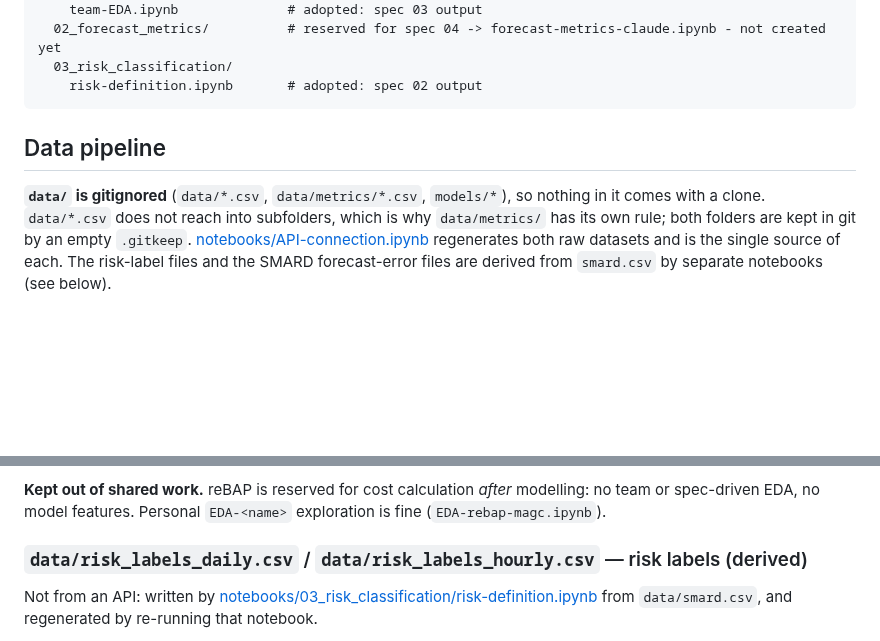
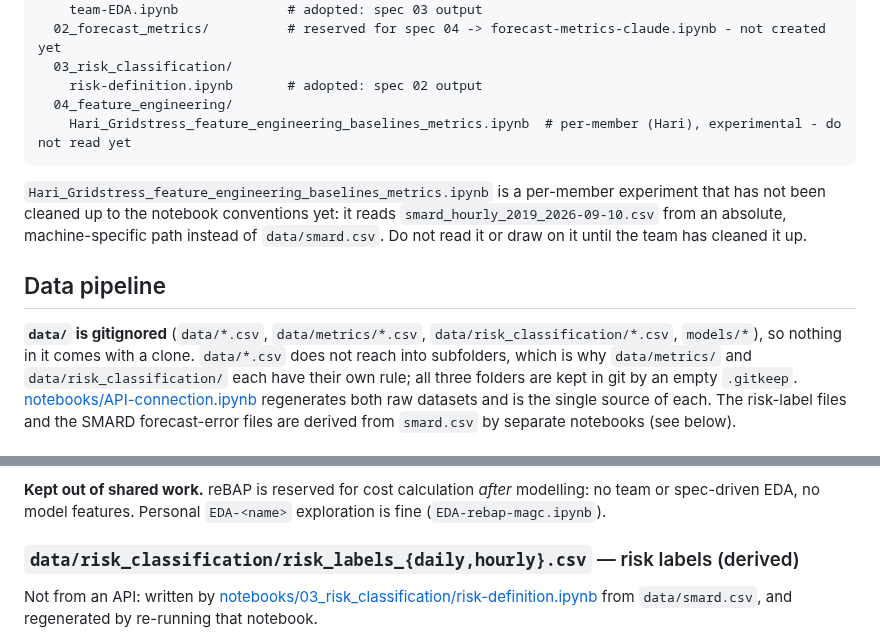
Before and after one commit to fruchtgummikauer/grid-stress, a Markdown page: CLAUDE.md, 2 parts joined by grey strips. Rendered like a GitHub page; blank space fills up the shorter version.

Commit message:
update claude.md with new data directories

````diff
--- a/CLAUDE.md
+++ b/CLAUDE.md
@@ -76,13 +76,21 @@ notebooks/
   02_forecast_metrics/          # reserved for spec 04 -> forecast-metrics-claude.ipynb - not created yet
   03_risk_classification/
     risk-definition.ipynb       # adopted: spec 02 output
+  04_feature_engineering/
+    Hari_Gridstress_feature_engineering_baselines_metrics.ipynb  # per-member (Hari), experimental - do not read yet
 ```
+
+`Hari_Gridstress_feature_engineering_baselines_metrics.ipynb` is a per-member experiment that has not
+been cleaned up to the notebook conventions yet: it reads `smard_hourly_2019_2026-09-10.csv` from an
+absolute, machine-specific path instead of `data/smard.csv`. Do not read it or draw on it until the
+team has cleaned it up.
 
 ## Data pipeline
 
-**`data/` is gitignored** (`data/*.csv`, `data/metrics/*.csv`, `models/*`), so nothing in it comes
-with a clone. `data/*.csv` does not reach into subfolders, which is why `data/metrics/` has its own
-rule; both folders are kept in git by an empty `.gitkeep`.
+**`data/` is gitignored** (`data/*.csv`, `data/metrics/*.csv`, `data/risk_classification/*.csv`,
+`models/*`), so nothing in it comes with a clone. `data/*.csv` does not reach into subfolders, which
+is why `data/metrics/` and `data/risk_classification/` each have their own rule; all three folders
+are kept in git by an empty `.gitkeep`.
 [notebooks/API-connection.ipynb](notebooks/API-connection.ipynb) regenerates both raw datasets and
 is the single source of each. The risk-label files and the SMARD forecast-error files are derived
 from `smard.csv` by separate notebooks (see below).
@@ -133,7 +141,7 @@ skips cleanly when credentials are absent.
 spec-driven EDA, no model features. Personal `EDA-<name>` exploration is fine
 (`EDA-rebap-magc.ipynb`).
 
-### `data/risk_labels_daily.csv` / `data/risk_labels_hourly.csv` — risk labels (derived)
+### `data/risk_classification/risk_labels_{daily,hourly}.csv` — risk labels (derived)
 
 Not from an API: written by
 [notebooks/03_risk_classification/risk-definition.ipynb](notebooks/03_risk_classification/risk-definition.ipynb)
````
